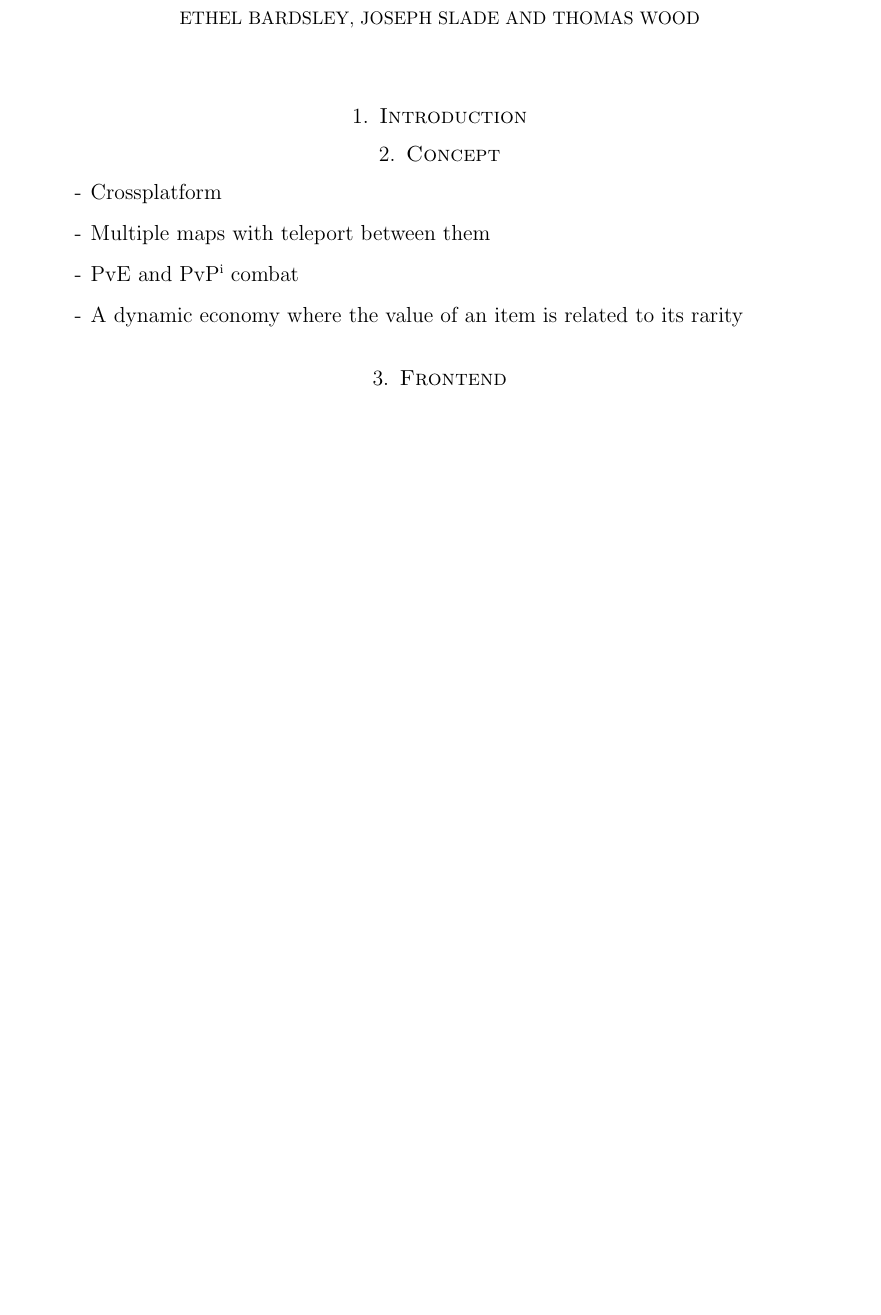
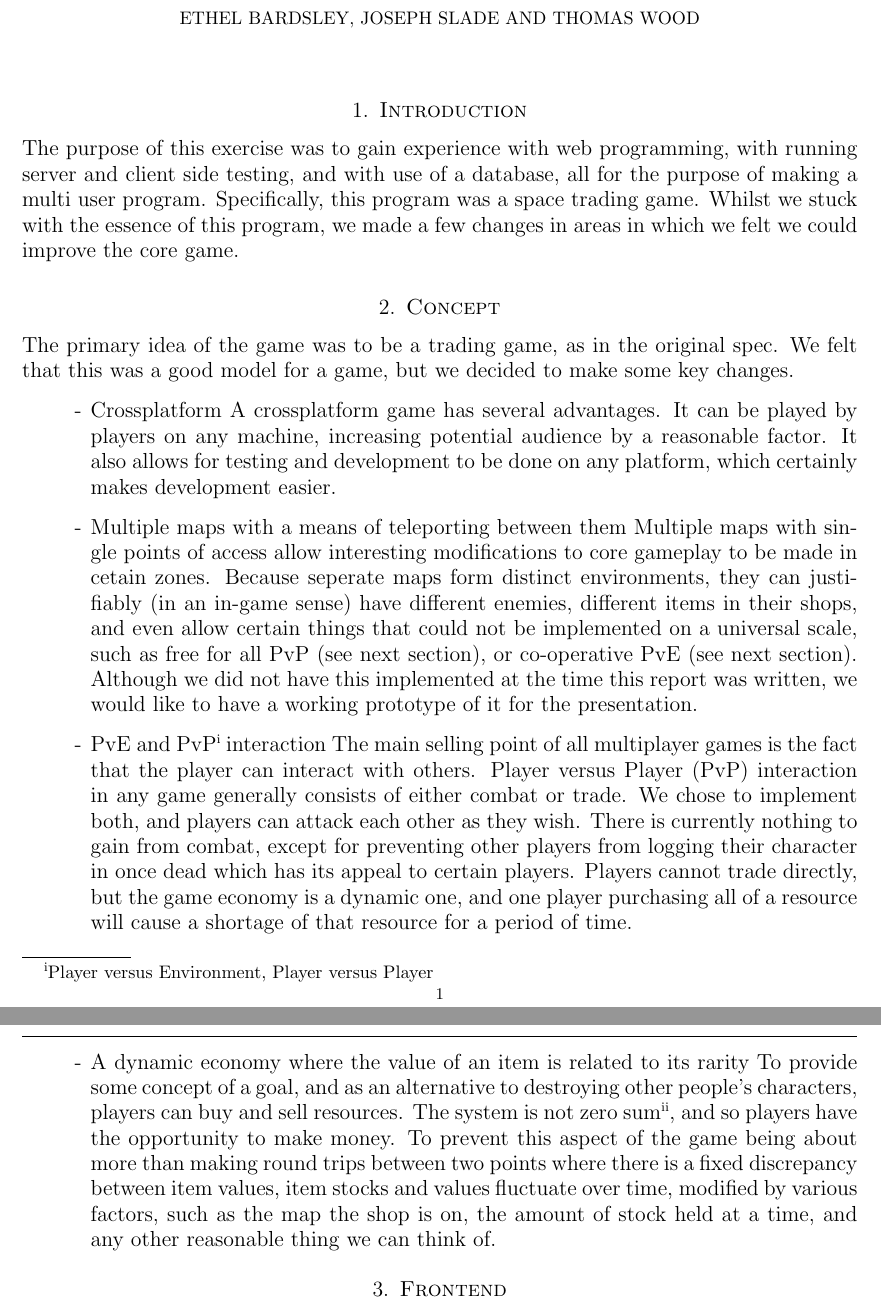
Before and after one commit to IgnoredAmbience/web-game-lab, a LaTeX paper (report/report.tex): part of page 1 of 3 before the commit and two parts of pages 1 and 2 of 4 after it, the two joined at a grey line, cut so that both start at the same text, the shorter picture padded with empty space. Compiled offline with pdfLaTeX.

Commit message:
Fleshed out some of the concept stuff

```diff
--- a/report/report.tex
+++ b/report/report.tex
@@ -34,13 +34,55 @@
 
 \section{Introduction}
   % Brief rundown of the spec
+The purpose of this exercise was to gain experience with web programming,
+with running server and client side testing,  and with use of a database,
+all for the purpose of making a multi user program. Specifically,
+this program was a space trading game.  Whilst we stuck with the essence
+of this program,  we made a few changes in areas in which we felt we could
+improve the core game.
 \section{Concept}
   % Brief explanation of the game
+  The primary idea of the game was to be a trading game,  as in the original
+spec. We felt that this was a good model for a game,  but we decided to make
+some key changes.
   \begin{itemize}
     \item Crossplatform
-    \item Multiple maps with teleport between them
-    \item PvE and PvP\footnote{Player vs Environment, Player vs Player} combat
+      A crossplatform game has several advantages. It can be played by players
+      on any machine, increasing potential audience by a reasonable factor. It
+      also allows for testing and development to be done on any platform, which
+      certainly makes development easier.
+
+    \item Multiple maps with a means of teleporting between them
+      Multiple maps with single points of access allow interesting modifications
+      to core gameplay to be made in cetain zones.  Because seperate maps form
+      distinct environments,  they can justifiably (in an in-game sense) have
+      different enemies,  different items in their shops,  and even allow certain
+      things that could not be implemented on a universal scale,  such as free
+      for all PvP (see next section), or co-operative PvE (see next section).
+      Although we did not have this implemented at the time this report was
+      written, we would like to have a working prototype of it for the presentation.
+
+    \item PvE and PvP\footnote{Player versus Environment, Player versus Player} interaction
+      The main selling point of all multiplayer games is the fact that the player can
+      interact with others.  Player versus Player (PvP) interaction in any game generally
+      consists of either combat or trade.  We chose to implement both,  and players can
+      attack each other as they wish.  There is currently nothing to gain
+      from combat,  except for preventing other players from logging their character
+      in once dead which has its appeal to certain players.  Players cannot trade
+      directly, but the game economy is a dynamic one,  and one player purchasing all
+      of a resource will cause a shortage of that resource for a period of time.
+
     \item A dynamic economy where the value of an item is related to its rarity
+      To provide some concept of a goal,  and as an alternative to destroying
+      other people's characters,  players can buy and sell resources.  The system
+      is not zero sum\footnote{There is not a fixed amount of gold in the economy}, and
+      so players have the opportunity to make money. To prevent this aspect of the game
+      being about more than making round trips between two points where there
+      is a fixed discrepancy between item values,  item stocks and values fluctuate over time,
+      modified by various factors,  such as the map the shop is on,  the amount of stock
+      held at a time,  and any other reasonable thing we can think of.
+
+
   \end{itemize}
 
 \section{Frontend}
```
